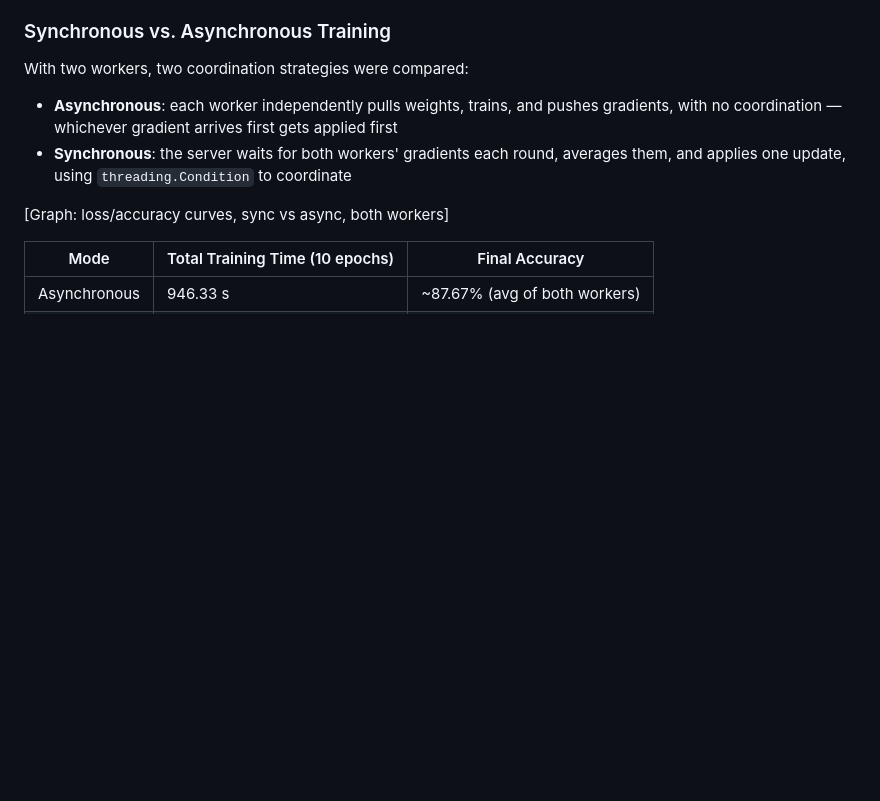
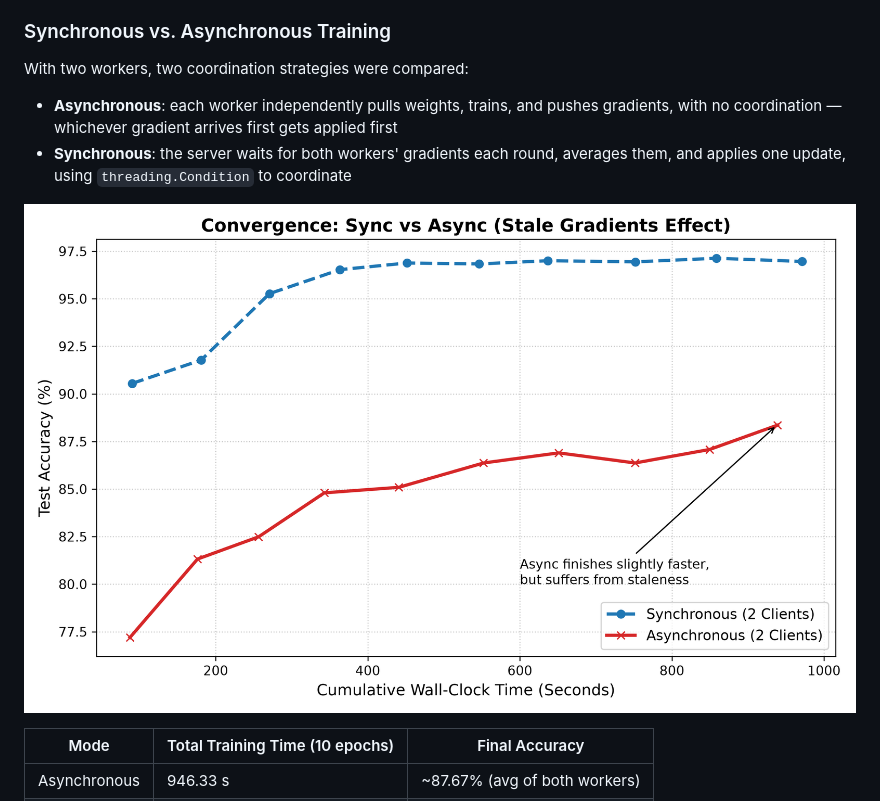
Before and after one commit to makdadfahd/dist-ml-framework, a Markdown page: README.md, the part around the change. Rendered like a GitHub page; pictures changed too: sync_vs_async_benchmark.png (added); blank space fills up the shorter version.

Commit message:
docs : added the sync vs async benchmark data as graph in README

```diff
--- a/README.md
+++ b/README.md
@@ -182,7 +182,7 @@ With two workers, two coordination strategies were compared:
 - **Asynchronous**: each worker independently pulls weights, trains, and pushes gradients, with no coordination — whichever gradient arrives first gets applied first
 - **Synchronous**: the server waits for both workers' gradients each round, averages them, and applies one update, using `threading.Condition` to coordinate
 
-[Graph: loss/accuracy curves, sync vs async, both workers]
+![Sync vs Async Benchmark](sync_vs_async_benchmark.png)
 
 | Mode | Total Training Time (10 epochs) | Final Accuracy |
 |---|---|---|
```
